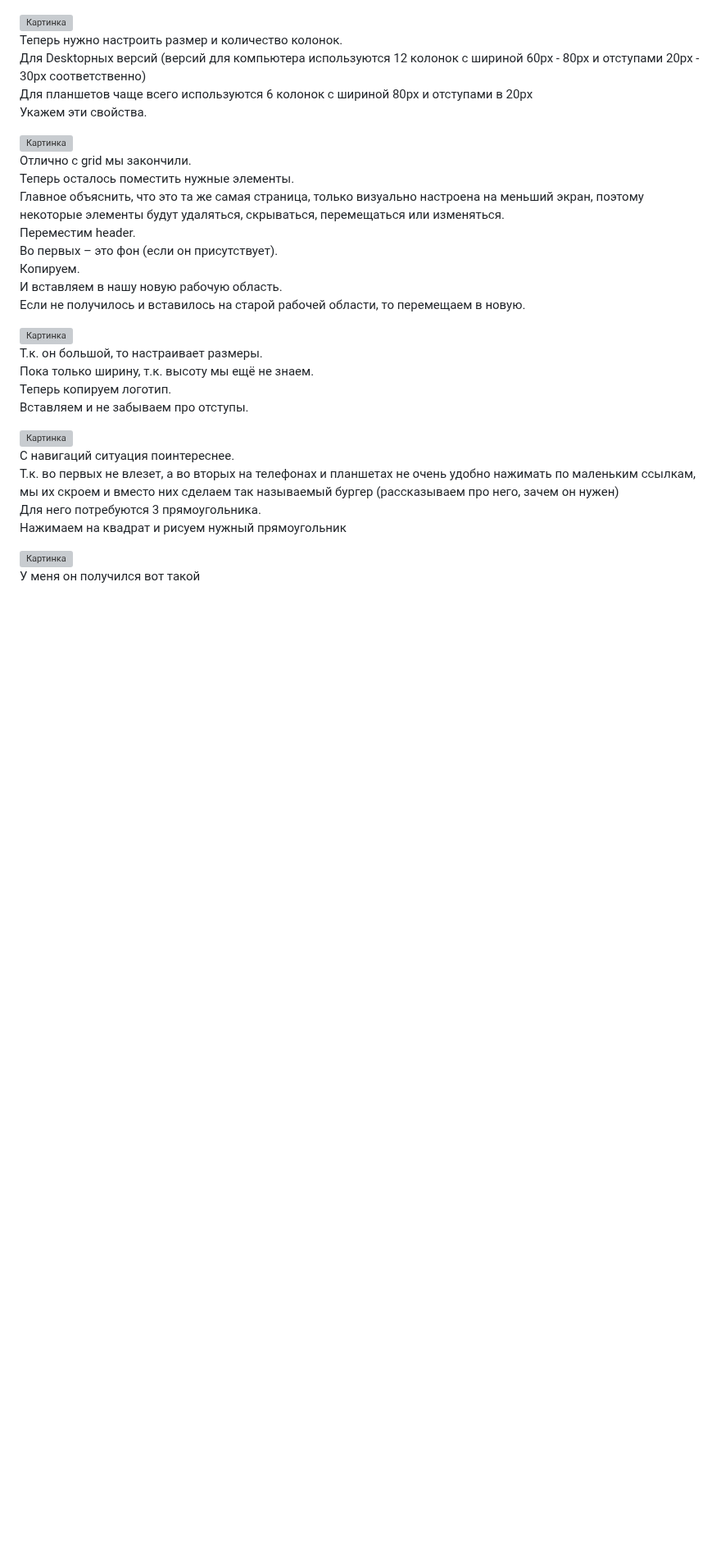
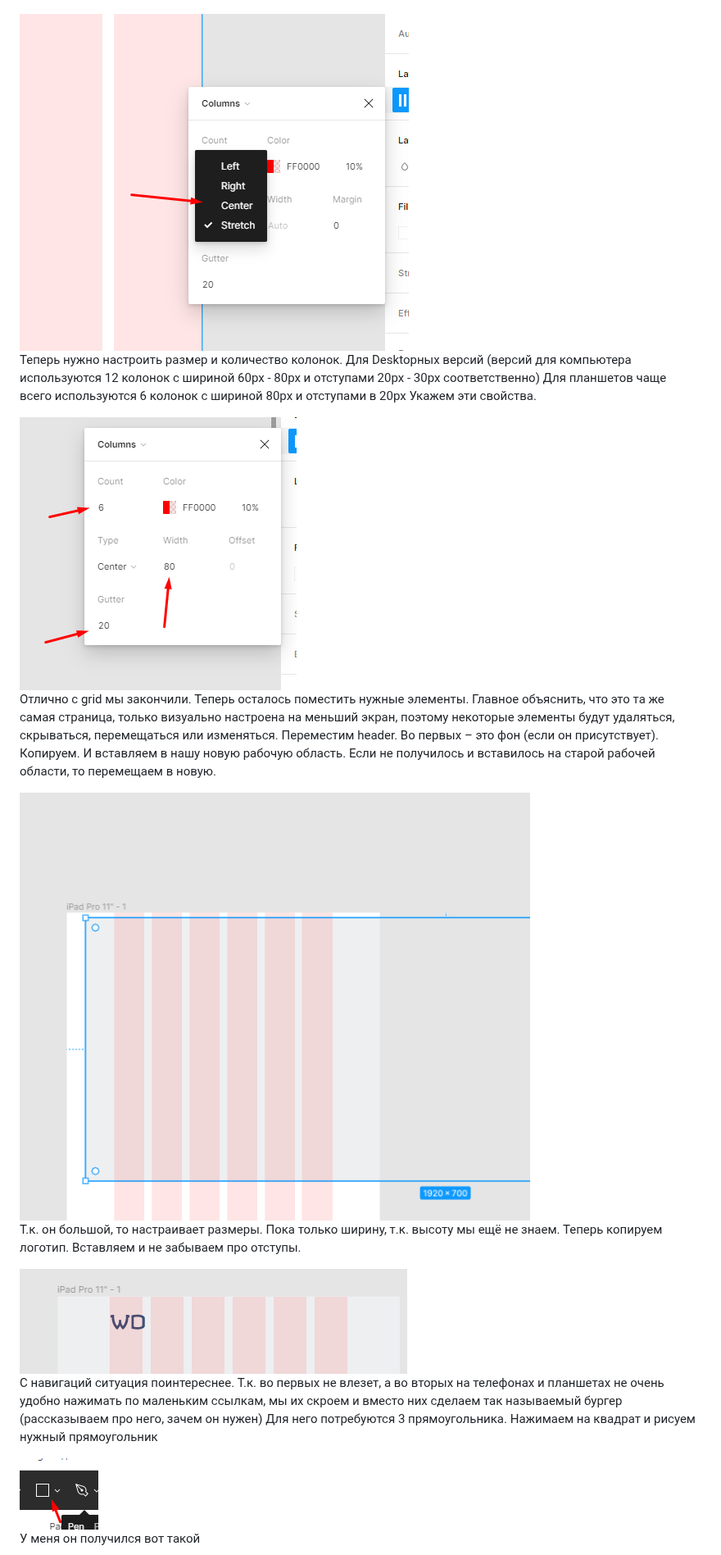
Before and after one commit to MrRezvan/it-compot-frontend-lessons, a Markdown page: Адаптивная вёрстка/Адаптивный макет.md, the part around one of its changes. Shown at 82% size. Drawn GitHub-style; blank space fills up the shorter version; grey boxes are pictures that could not be loaded.

```diff
--- a/Адаптивная вёрстка/Адаптивный макет.md
+++ b/Адаптивная вёрстка/Адаптивный макет.md
@@ -57,14 +57,14 @@
 
 Выровняем по центру
 
-<img src="images/Файл #7.png" alt="Картинка">
+<img src="images/Файл%20%237.png" alt="Картинка">
 
 Теперь нужно настроить размер и количество колонок.
 Для Desktopных версий (версий для компьютера используются 12 колонок с шириной 60px - 80px и отступами 20px - 30px соответственно)
 Для планшетов чаще всего используются 6 колонок с шириной 80px и отступами в 20px
 Укажем эти свойства.
 
-<img src="images/Файл #8.png" alt="Картинка">
+<img src="images/Файл%20%238.png" alt="Картинка">
 
 Отлично с grid мы закончили.
 Теперь осталось поместить нужные элементы.
@@ -75,21 +75,21 @@
 И вставляем в нашу новую рабочую область.
 Если не получилось и вставилось на старой рабочей области, то перемещаем в новую.
 
-<img src="images/Файл #9.png" alt="Картинка">
+<img src="images/Файл%20%239.png" alt="Картинка">
 
 Т.к. он большой, то настраивает размеры.
 Пока только ширину, т.к. высоту мы ещё не знаем.
 Теперь копируем логотип.
 Вставляем и не забываем про отступы.
 
-<img src="images/Файл #10.png" alt="Картинка">
+<img src="images/Файл%20%2310.png" alt="Картинка">
 
 С навигаций ситуация поинтереснее.
 Т.к. во первых не влезет, а во вторых на телефонах и планшетах не очень удобно нажимать по маленьким ссылкам, мы их скроем и вместо них сделаем так называемый бургер (рассказываем про него, зачем он нужен)
 Для него потребуются 3 прямоугольника.
 Нажимаем на квадрат и рисуем нужный прямоугольник
 
-<img src="images/Файл #11.png" alt="Картинка">
+<img src="images/Файл%20%2311.png" alt="Картинка">
 
 У меня он получился вот такой
 
```
Also changed, not shown: other parts of Адаптивная вёрстка/Адаптивный макет.md (+26 -26 lines).
